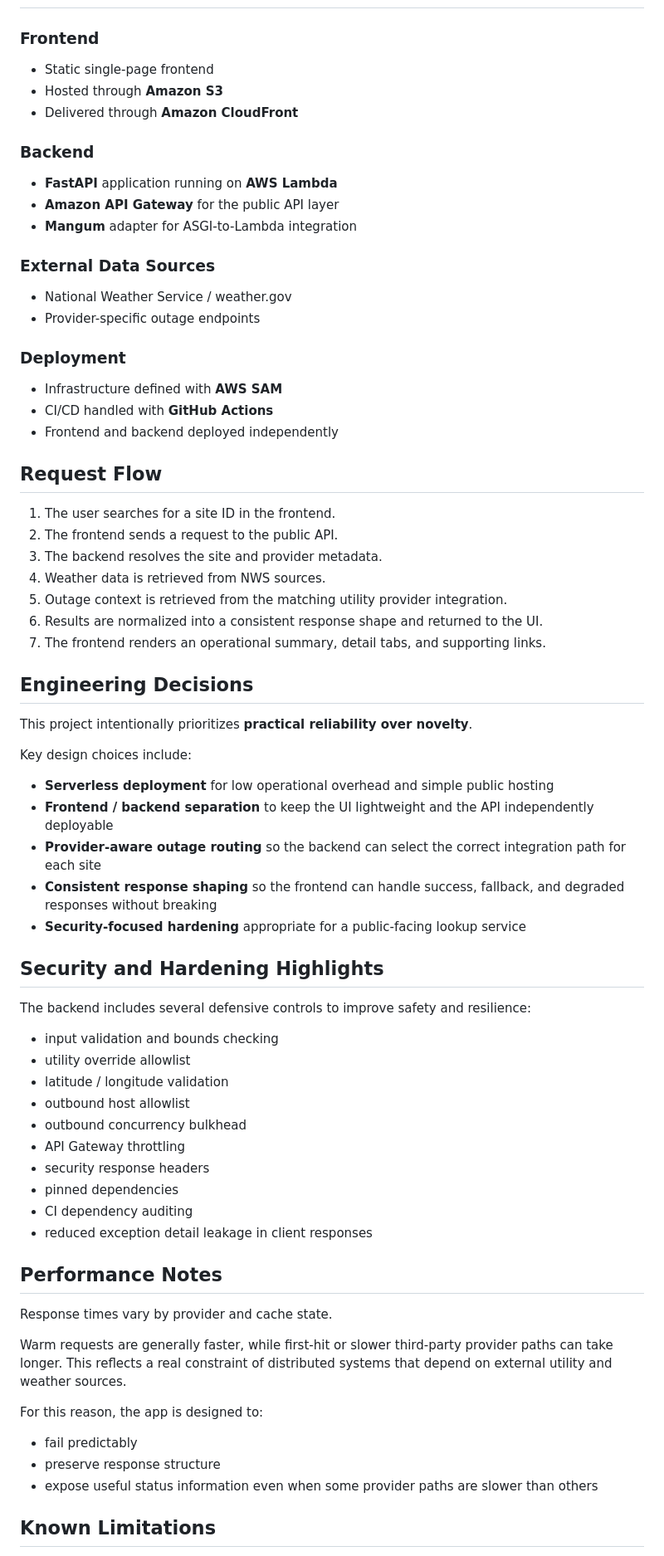
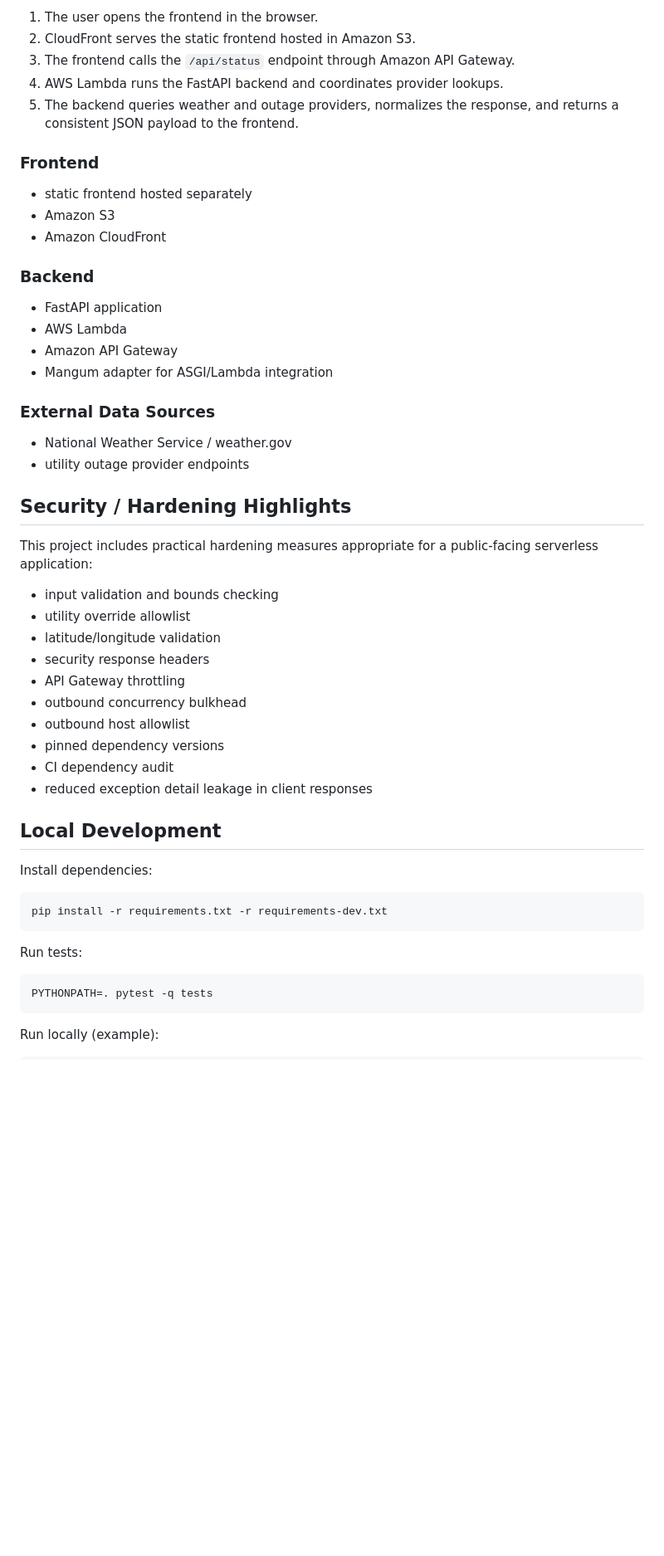
Before and after one commit to AndrewDeFever/Weather-and-Power-App, a Markdown page: README.md, the part around one of its changes. Shown at 83% size. GitHub-like rendering; blank space fills up the shorter version.

````diff
--- a/README.md
+++ b/README.md
@@ -43,74 +66,52 @@ This supports quick triage and decision-making without forcing the user to pivot
+1. The user opens the frontend in the browser.
+2. CloudFront serves the static frontend hosted in Amazon S3.
+3. The frontend calls the `/api/status` endpoint through Amazon API Gateway.
+4. AWS Lambda runs the FastAPI backend and coordinates provider lookups.
+5. The backend queries weather and outage providers, normalizes the response, and returns a consistent JSON payload to the frontend.
+
 ### Frontend
-
-- Static single-page frontend
-- Hosted through **Amazon S3**
-- Delivered through **Amazon CloudFront**
+- static frontend hosted separately
+- Amazon S3
+- Amazon CloudFront
 
 ### Backend
-
-- **FastAPI** application running on **AWS Lambda**
-- **Amazon API Gateway** for the public API layer
-- **Mangum** adapter for ASGI-to-Lambda integration
+- FastAPI application
+- AWS Lambda
+- Amazon API Gateway
+- Mangum adapter for ASGI/Lambda integration
 
 ### External Data Sources
+- National Weather Service / weather.gov
+- utility outage provider endpoints
 
-- National Weather Service / weather.gov
-- Provider-specific outage endpoints
+## Security / Hardening Highlights
 
-### Deployment
-
-- Infrastructure defined with **AWS SAM**
-- CI/CD handled with **GitHub Actions**
-- Frontend and backend deployed independently
-
-## Request Flow
-
-1. The user searches for a site ID in the frontend.
-2. The frontend sends a request to the public API.
-3. The backend resolves the site and provider metadata.
-4. Weather data is retrieved from NWS sources.
-5. Outage context is retrieved from the matching utility provider integration.
-6. Results are normalized into a consistent response shape and returned to the UI.
-7. The frontend renders an operational summary, detail tabs, and supporting links.
-
-## Engineering Decisions
-
-This project intentionally prioritizes **practical reliability over novelty**.
-
-Key design choices include:
-
-- **Serverless deployment** for low operational overhead and simple public hosting
-- **Frontend / backend separation** to keep the UI lightweight and the API independently deployable
-- **Provider-aware outage routing** so the backend can select the correct integration path for each site
-- **Consistent response shaping** so the frontend can handle success, fallback, and degraded responses without breaking
-- **Security-focused hardening** appropriate for a public-facing lookup service
-
-## Security and Hardening Highlights
-
-The backend includes several defensive controls to improve safety and resilience:
+This project includes practical hardening measures appropriate for a public-facing serverless application:
 
 - input validation and bounds checking
 - utility override allowlist
-- latitude / longitude validation
+- latitude/longitude validation
+- security response headers
+- API Gateway throttling
+- outbound concurrency bulkhead
 - outbound host allowlist
-- outbound concurrency bulkhead
-- API Gateway throttling
-- security response headers
-- pinned dependencies
-- CI dependency auditing
+- pinned dependency versions
+- CI dependency audit
 - reduced exception detail leakage in client responses
 
-## Performance Notes
+## Local Development
 
-Response times vary by provider and cache state.
+Install dependencies:
 
-Warm requests are generally faster, while first-hit or slower third-party provider paths can take longer. This reflects a real constraint of distributed systems that depend on external utility and weather sources.
+```bash
+pip install -r requirements.txt -r requirements-dev.txt
+```
 
-For this reason, the app is designed to:
+Run tests:
 
-- fail predictably
-- preserve response structure
-- expose useful status information even when some provider paths are slower than others
+```bash
+PYTHONPATH=. pytest -q tests
+```
 
-## Known Limitations
+Run locally (example):
 
````
Also changed, not shown: other parts of README.md (+80 -36 lines).
